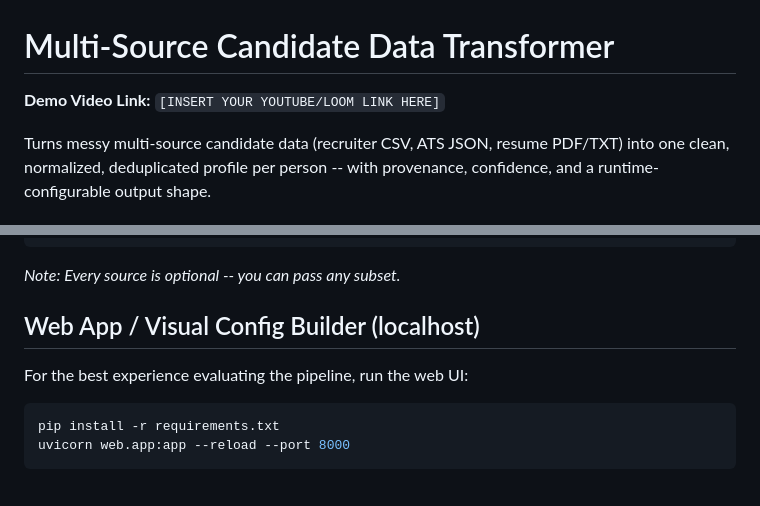
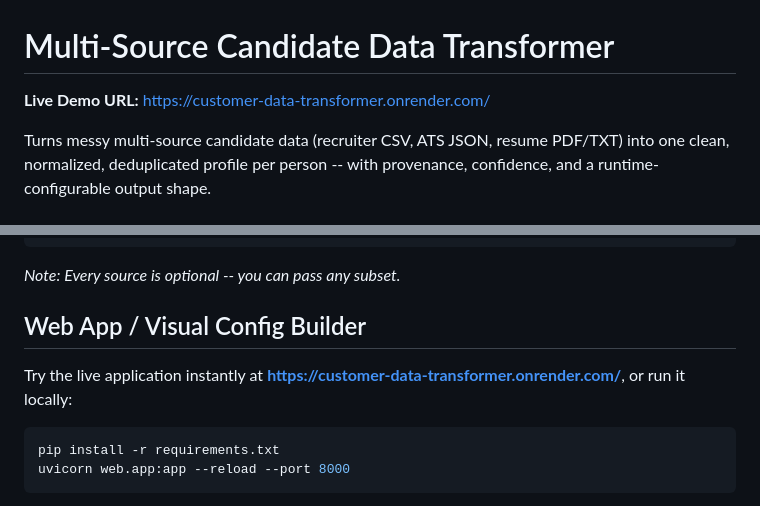
Before and after one commit to Priyanshav/customer-data-transformer, a Markdown page: README.md, 2 parts joined by grey strips. Drawn GitHub-style.

Commit message:
Update README with live Render demo URL

````diff
--- a/README.md
+++ b/README.md
@@ -1,6 +1,6 @@
 # Multi-Source Candidate Data Transformer
 
-**Demo Video Link:** `[INSERT YOUR YOUTUBE/LOOM LINK HERE]`
+**Live Demo URL:** https://customer-data-transformer.onrender.com/
 
 Turns messy multi-source candidate data (recruiter CSV, ATS JSON, resume PDF/TXT) into one clean, normalized, deduplicated profile per person -- with provenance, confidence, and a runtime-configurable output shape.
 
@@ -25,9 +25,9 @@ python main.py --csv samples/recruiter.csv \
 ```
 *Note: Every source is optional -- you can pass any subset.*
 
-## Web App / Visual Config Builder (localhost)
+## Web App / Visual Config Builder
 
-For the best experience evaluating the pipeline, run the web UI:
+Try the live application instantly at **[https://customer-data-transformer.onrender.com/](https://customer-data-transformer.onrender.com/)**, or run it locally:
 
 ```bash
 pip install -r requirements.txt
````
